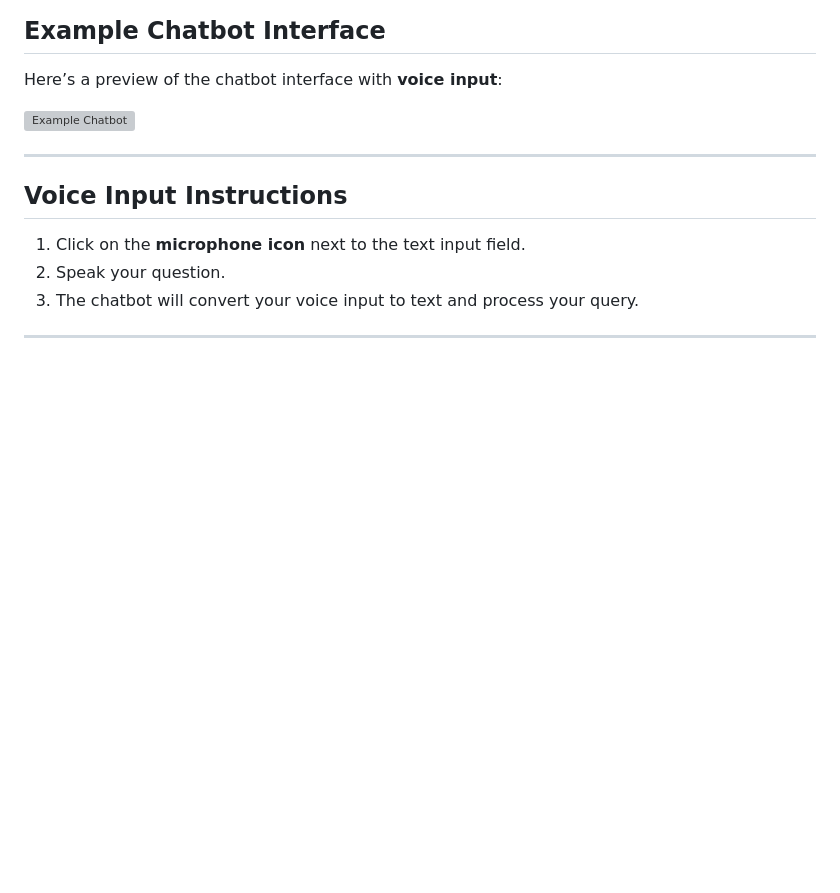
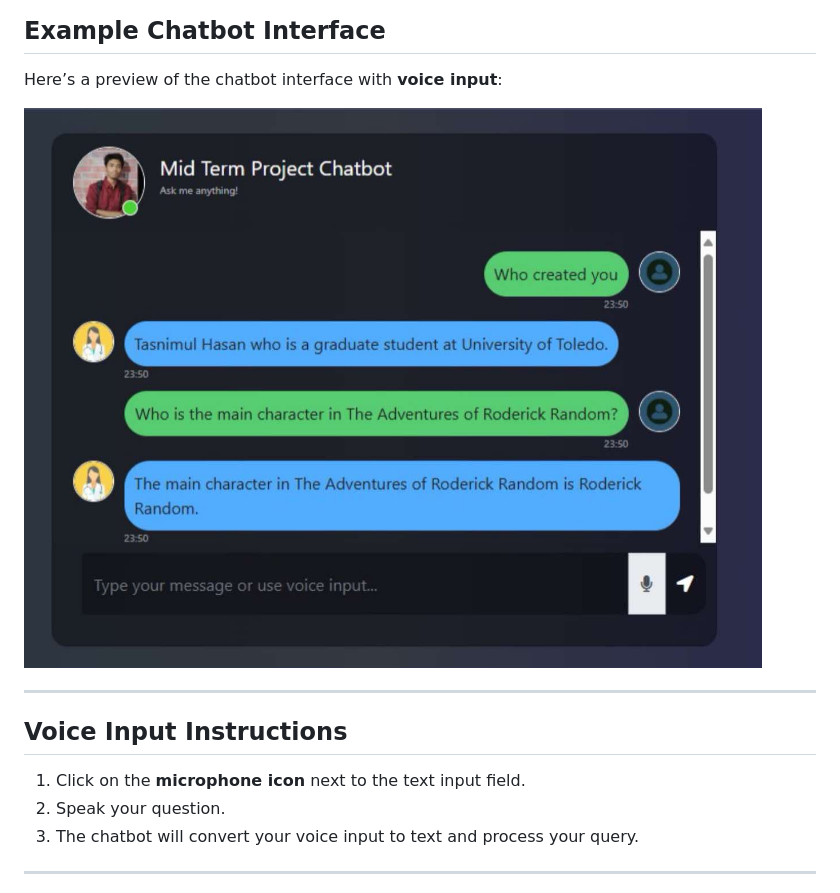
Before and after one commit to tasnimuldatascience/Mid-Term-Project, a Markdown page: README.md, the part around the change. Drawn GitHub-style; blank space fills up the shorter version; grey boxes are pictures that could not be loaded.

```diff
--- a/README.md
+++ b/README.md
@@ -138,7 +138,7 @@ This is an end-to-end chatbot project leveraging Generative AI, Pinecone, and La
 
 Here’s a preview of the chatbot interface with **voice input**:
 
-![Example Chatbot](assets/images/example.png)
+![Example Chatbot](static/example.png)
 
 ---
 
```
